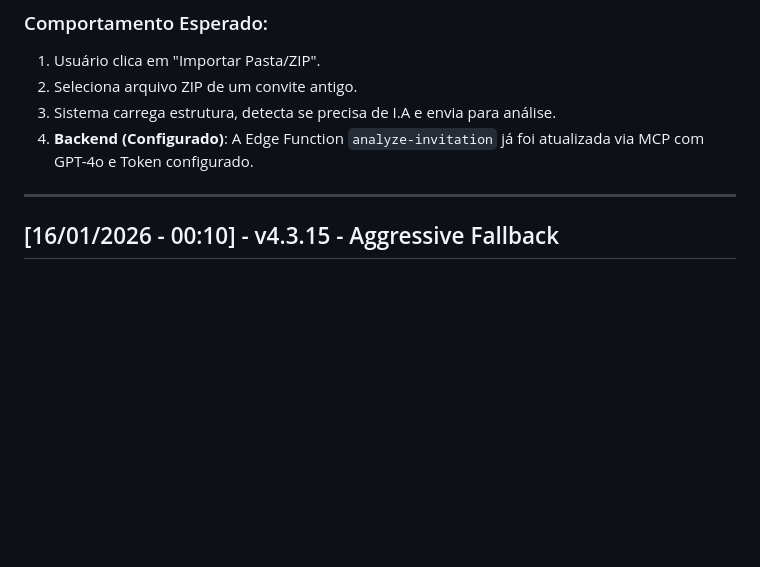
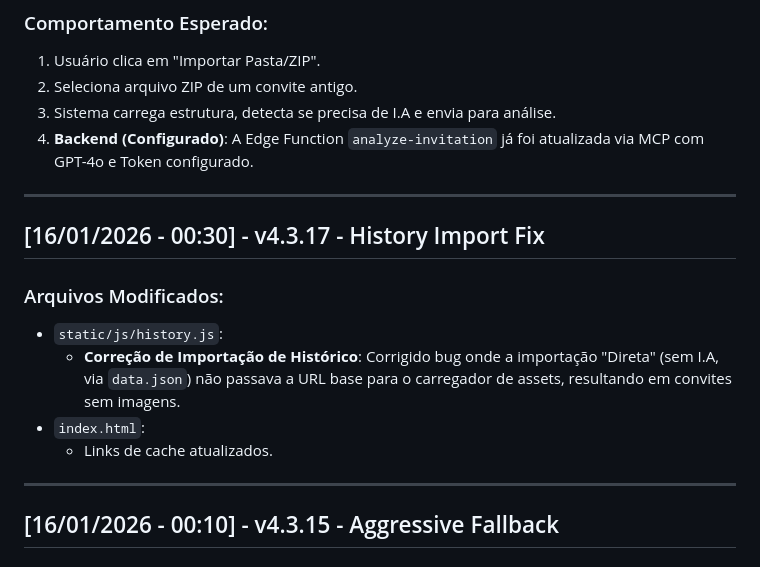
Before and after one commit to mforgedesign/Builders, a Markdown page: v4/CHANGELOG.md, the part around the change. Drawn GitHub-style; blank space fills up the shorter version.

```diff
--- a/v4/CHANGELOG.md
+++ b/v4/CHANGELOG.md
@@ -21,6 +21,15 @@ Registro de todas as modificações do projeto, conforme as diretrizes das globa
 2. Seleciona arquivo ZIP de um convite antigo.
 3. Sistema carrega estrutura, detecta se precisa de I.A e envia para análise.
 4. **Backend (Configurado)**: A Edge Function `analyze-invitation` já foi atualizada via MCP com GPT-4o e Token configurado.
+
+---
+
+## [16/01/2026 - 00:30] - v4.3.17 - History Import Fix
+### Arquivos Modificados:
+*   `static/js/history.js`:
+    *   **Correção de Importação de Histórico**: Corrigido bug onde a importação "Direta" (sem I.A, via `data.json`) não passava a URL base para o carregador de assets, resultando em convites sem imagens.
+*   `index.html`:
+    *   Links de cache atualizados.
 
 ---
 
```
